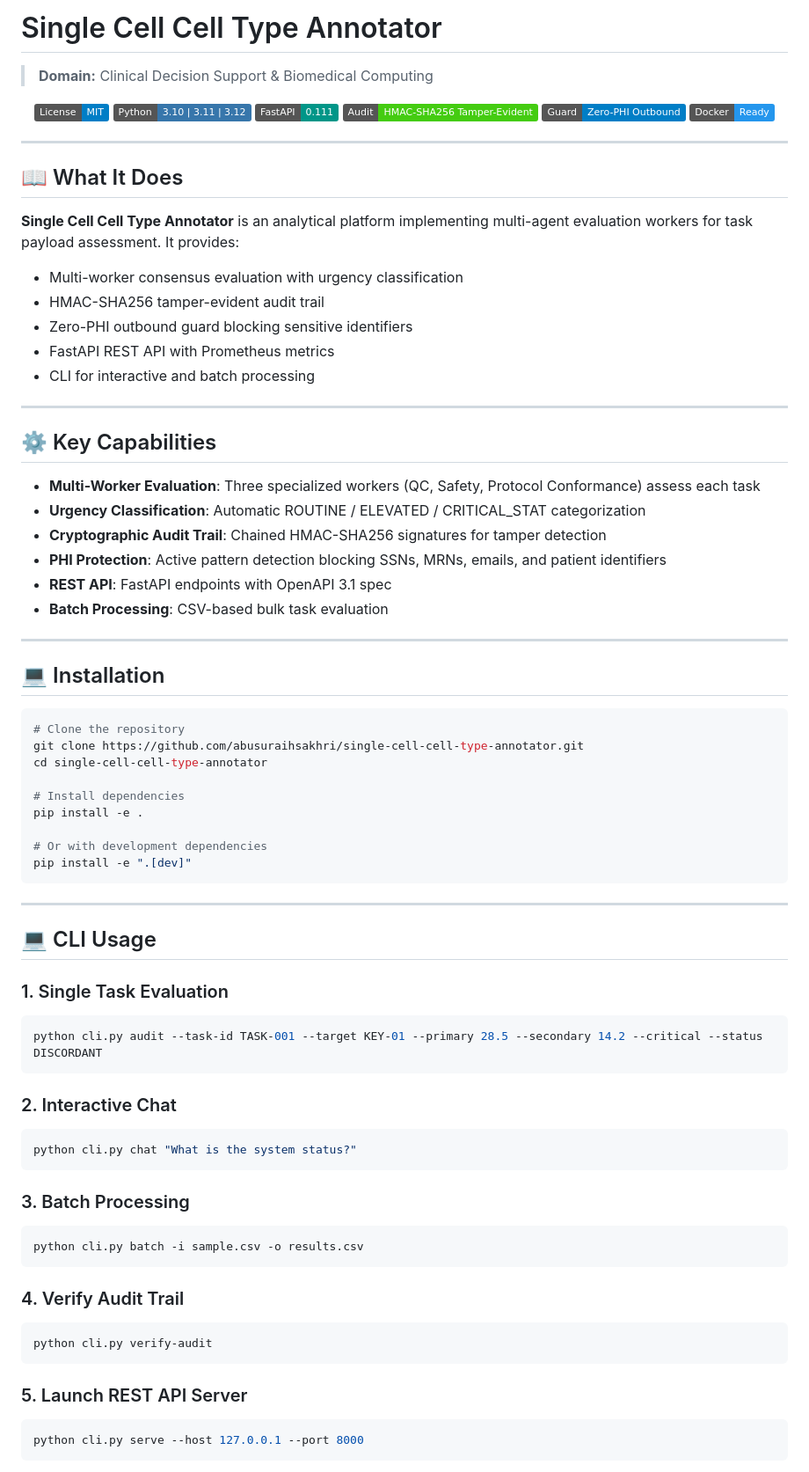
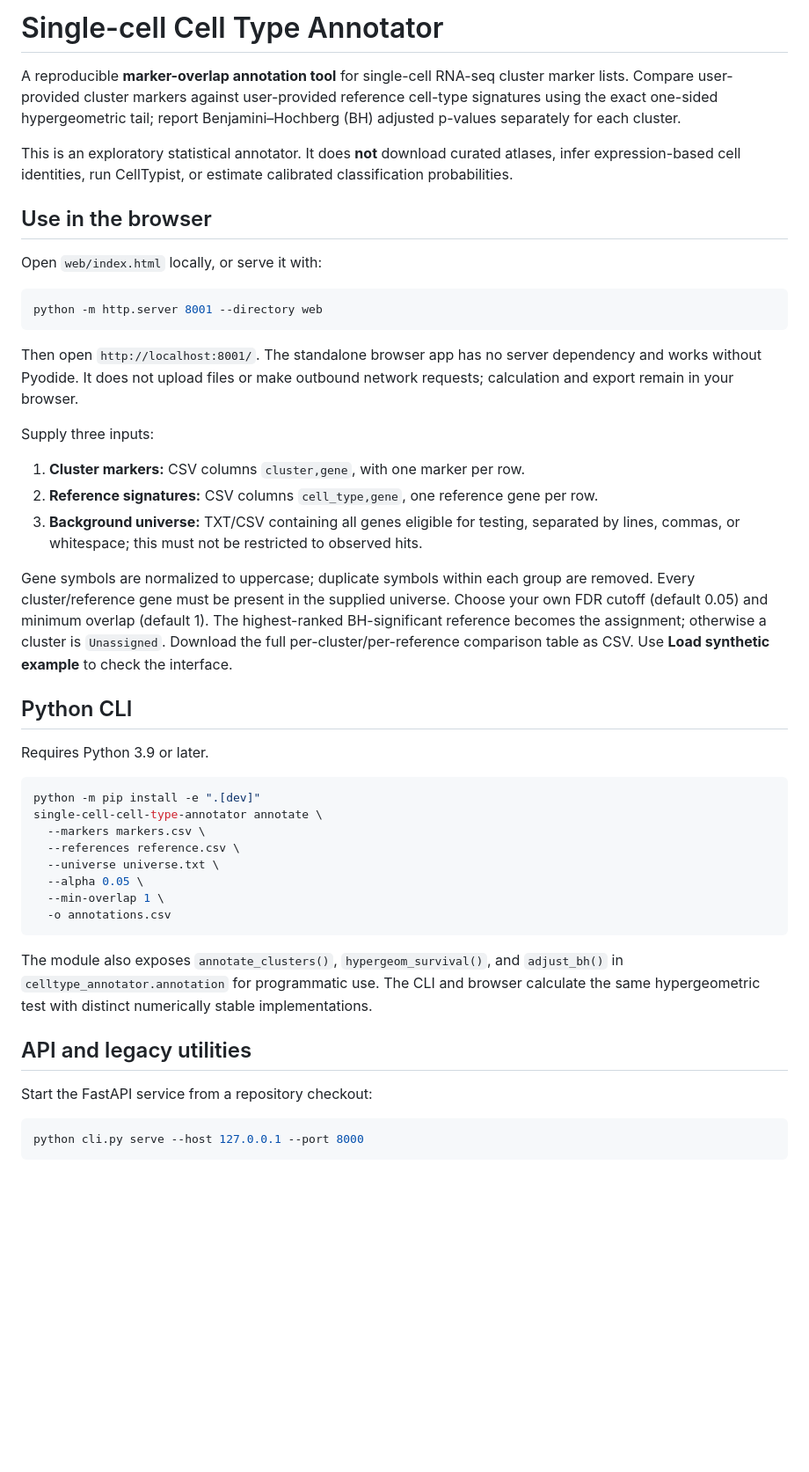
Before and after one commit to abusuraihsakhri/single-cell-cell-type-annotator, a Markdown page: README.md, the part around one of its changes. Shown at 88% size. Rendered like a GitHub page; badges without logos; blank space fills up the shorter version.

Commit message:
Document verified marker-overlap workflow and limitations

````diff
--- a/README.md
+++ b/README.md
@@ -1,82 +1,48 @@
-# Single Cell Cell Type Annotator
+# Single-cell Cell Type Annotator
 
-> **Domain:** Clinical Decision Support & Biomedical Computing
+A reproducible **marker-overlap annotation tool** for single-cell RNA-seq cluster marker lists. Compare user-provided cluster markers against user-provided reference cell-type signatures using the exact one-sided hypergeometric tail; report Benjamini–Hochberg (BH) adjusted p-values separately for each cluster.
 
-<div align="center">
+This is an exploratory statistical annotator. It does **not** download curated atlases, infer expression-based cell identities, run CellTypist, or estimate calibrated classification probabilities.
 
-[![License: MIT](https://img.shields.io/badge/License-MIT-blue.svg)](LICENSE)
-![Python](https://img.shields.io/badge/Python-3.10%20%7C%203.11%20%7C%203.12-3776AB.svg?logo=python&logoColor=white)
-![FastAPI](https://img.shields.io/badge/FastAPI-0.111-009688.svg?logo=fastapi&logoColor=white)
-![Audit Trail](https://img.shields.io/badge/Audit-HMAC--SHA256_Tamper--Evident-brightgreen.svg)
-![Zero-PHI Guard](https://img.shields.io/badge/Guard-Zero--PHI_Outbound-blue.svg)
-![Docker](https://img.shields.io/badge/Docker-Ready-2496ED.svg?logo=docker&logoColor=white)
+## Use in the browser
 
-</div>
-
----
-
-## 📖 What It Does
-
-**Single Cell Cell Type Annotator** is an analytical platform implementing multi-agent evaluation workers for task payload assessment. It provides:
-
-- Multi-worker consensus evaluation with urgency classification
-- HMAC-SHA256 tamper-evident audit trail
-- Zero-PHI outbound guard blocking sensitive identifiers
-- FastAPI REST API with Prometheus metrics
-- CLI for interactive and batch processing
-
----
-
-## ⚙️ Key Capabilities
-
-- **Multi-Worker Evaluation**: Three specialized workers (QC, Safety, Protocol Conformance) assess each task
-- **Urgency Classification**: Automatic ROUTINE / ELEVATED / CRITICAL_STAT categorization
-- **Cryptographic Audit Trail**: Chained HMAC-SHA256 signatures for tamper detection
-- **PHI Protection**: Active pattern detection blocking SSNs, MRNs, emails, and patient identifiers
-- **REST API**: FastAPI endpoints with OpenAPI 3.1 spec
-- **Batch Processing**: CSV-based bulk task evaluation
-
----
-
-## 💻 Installation
+Open `web/index.html` locally, or serve it with:
 
 ```bash
-# Clone the repository
-git clone https://github.com/abusuraihsakhri/single-cell-cell-type-annotator.git
-cd single-cell-cell-type-annotator
-
-# Install dependencies
-pip install -e .
-
-# Or with development dependencies
-pip install -e ".[dev]"
+python -m http.server 8001 --directory web
 ```
 
----
+Then open `http://localhost:8001/`. The standalone browser app has no server dependency and works without Pyodide. It does not upload files or make outbound network requests; calculation and export remain in your browser.
 
-## 💻 CLI Usage
+Supply three inputs:
 
-### 1. Single Task Evaluation
+1. **Cluster markers:** CSV columns `cluster,gene`, with one marker per row.
+2. **Reference signatures:** CSV columns `cell_type,gene`, one reference gene per row.
+3. **Background universe:** TXT/CSV containing all genes eligible for testing, separated by lines, commas, or whitespace; this must not be restricted to observed hits.
+
+Gene symbols are normalized to uppercase; duplicate symbols within each group are removed. Every cluster/reference gene must be present in the supplied universe. Choose your own FDR cutoff (default 0.05) and minimum overlap (default 1). The highest-ranked BH-significant reference becomes the assignment; otherwise a cluster is `Unassigned`. Download the full per-cluster/per-reference comparison table as CSV. Use **Load synthetic example** to check the interface.
+
+## Python CLI
+
+Requires Python 3.9 or later.
+
 ```bash
-python cli.py audit --task-id TASK-001 --target KEY-01 --primary 28.5 --secondary 14.2 --critical --status DISCORDANT
+python -m pip install -e ".[dev]"
+single-cell-cell-type-annotator annotate \
+  --markers markers.csv \
+  --references reference.csv \
+  --universe universe.txt \
+  --alpha 0.05 \
+  --min-overlap 1 \
+  -o annotations.csv
 ```
 
-### 2. Interactive Chat
-```bash
-python cli.py chat "What is the system status?"
-```
+The module also exposes `annotate_clusters()`, `hypergeom_survival()`, and `adjust_bh()` in `celltype_annotator.annotation` for programmatic use. The CLI and browser calculate the same hypergeometric test with distinct numerically stable implementations.
 
-### 3. Batch Processing
-```bash
-python cli.py batch -i sample.csv -o results.csv
-```
+## API and legacy utilities
 
-### 4. Verify Audit Trail
-```bash
-python cli.py verify-audit
-```
+Start the FastAPI service from a repository checkout:
 
-### 5. Launch REST API Server
 ```bash
 python cli.py serve --host 127.0.0.1 --port 8000
 ```
````
Also changed, not shown: other parts of README.md (+21 -90 lines).
